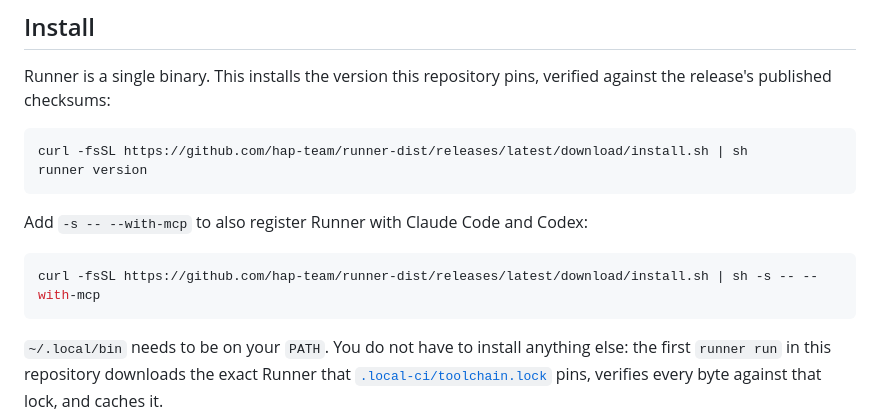
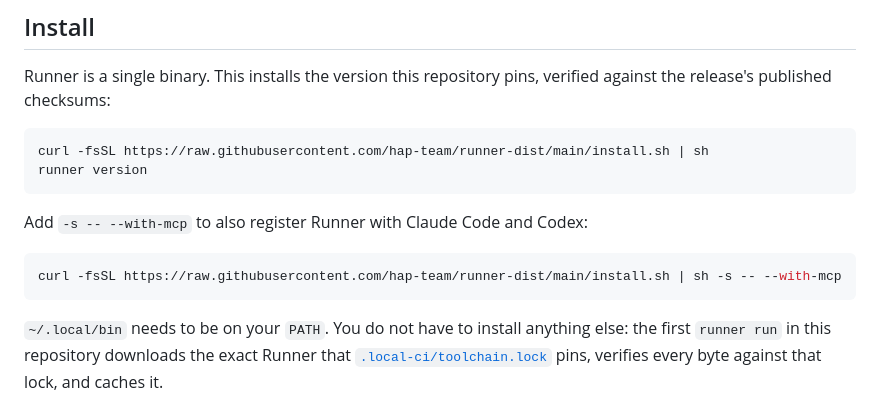
Before and after one commit to cajoy/runner-demo, a Markdown page: README.md, the part around the change. GitHub-like rendering.

Commit message:
Use the tracked installer at the canonical distribution URL

````diff
--- a/README.md
+++ b/README.md
@@ -14,14 +14,14 @@ Runner is a single binary. This installs the version this repository pins,
 verified against the release's published checksums:
 
 ```bash
-curl -fsSL https://github.com/hap-team/runner-dist/releases/latest/download/install.sh | sh
+curl -fsSL https://raw.githubusercontent.com/hap-team/runner-dist/main/install.sh | sh
 runner version
 ```
 
 Add `-s -- --with-mcp` to also register Runner with Claude Code and Codex:
 
 ```bash
-curl -fsSL https://github.com/hap-team/runner-dist/releases/latest/download/install.sh | sh -s -- --with-mcp
+curl -fsSL https://raw.githubusercontent.com/hap-team/runner-dist/main/install.sh | sh -s -- --with-mcp
 ```
 
 `~/.local/bin` needs to be on your `PATH`. You do not have to install anything
````
